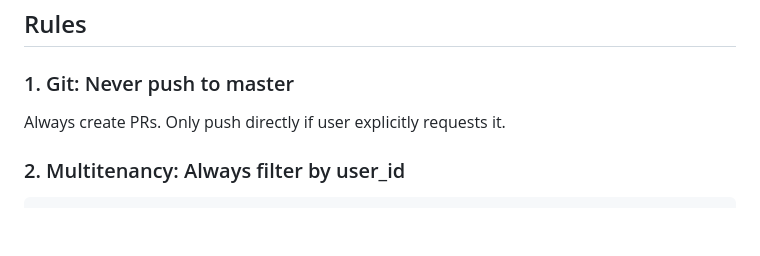
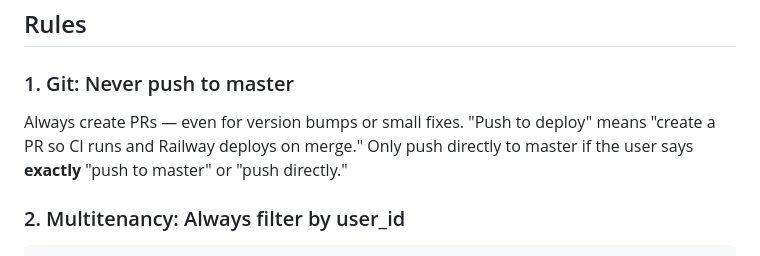
Before and after one commit to aleksandr-bogdanov/whendoist, a Markdown page: CLAUDE.md, the part around the change. Rendered like a GitHub page; blank space fills up the shorter version.

Commit message:
Clarify git rule: "push to deploy" means create a PR
Make it explicit that only "push to master" / "push directly" bypasses
the PR requirement. Ambiguous phrases like "push to deploy" should
default to creating a PR.

🤖 Generated with [Claude Code](https://claude.com/claude-code)

Co-Authored-By: Claude Opus 4.5 <noreply@anthropic.com>

````diff
--- a/CLAUDE.md
+++ b/CLAUDE.md
@@ -41,7 +41,9 @@ just migrate                     # Apply migration
 ## Rules
 
 ### 1. Git: Never push to master
-Always create PRs. Only push directly if user explicitly requests it.
+Always create PRs — even for version bumps or small fixes. "Push to deploy" means
+"create a PR so CI runs and Railway deploys on merge." Only push directly to master
+if the user says **exactly** "push to master" or "push directly."
 
 ### 2. Multitenancy: Always filter by user_id
 ```python
````
